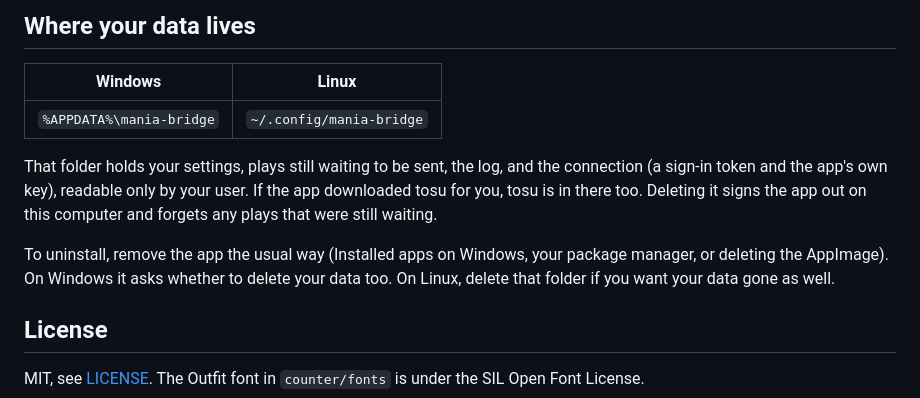
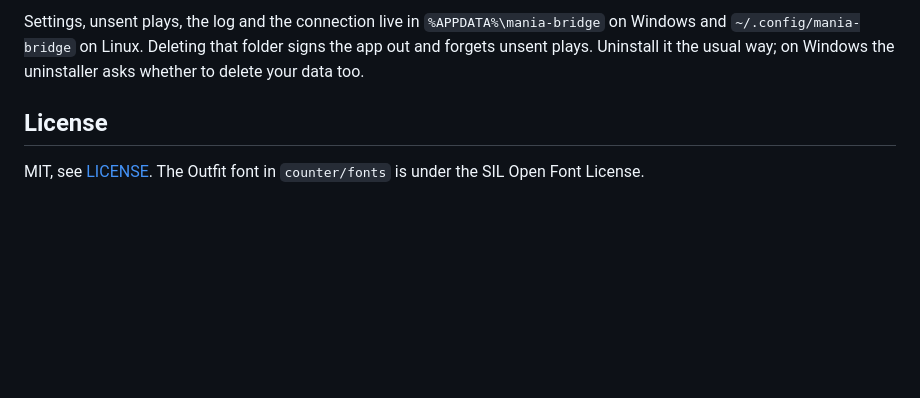
Before and after one commit to Ludeo/hashi, a Markdown page: README.md, the part around one of its changes. Drawn GitHub-style; blank space fills up the shorter version.

```diff
--- a/README.md
+++ b/README.md
@@ -176,17 +90,6 @@ look, and worth attaching when you report a problem.
-## Where your data lives
-
-| Windows | Linux |
-|---|---|
-| `%APPDATA%\mania-bridge` | `~/.config/mania-bridge` |
-
-That folder holds your settings, plays still waiting to be sent, the log, and the connection (a
-sign-in token and the app's own key), readable only by your user. If the app downloaded tosu for
-you, tosu is in there too. Deleting it signs the app out on
-this computer and forgets any plays that were still waiting.
-
-To uninstall, remove the app the usual way (Installed apps on Windows, your package manager, or
-deleting the AppImage). On Windows it asks whether to delete your data too. On Linux, delete
-that folder if you want your data gone as well.
+Settings, unsent plays, the log and the connection live in `%APPDATA%\mania-bridge` on Windows and
+`~/.config/mania-bridge` on Linux. Deleting that folder signs the app out and forgets unsent plays.
+Uninstall it the usual way; on Windows the uninstaller asks whether to delete your data too.
 
 ## License
 
```
Also changed, not shown: other parts of README.md (+46 -132 lines).
